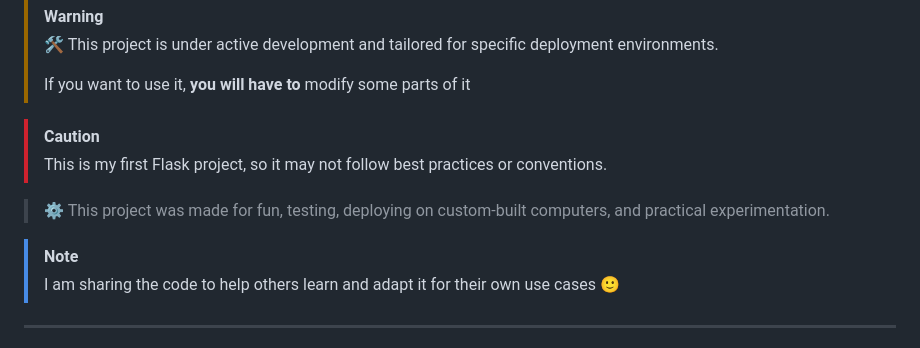
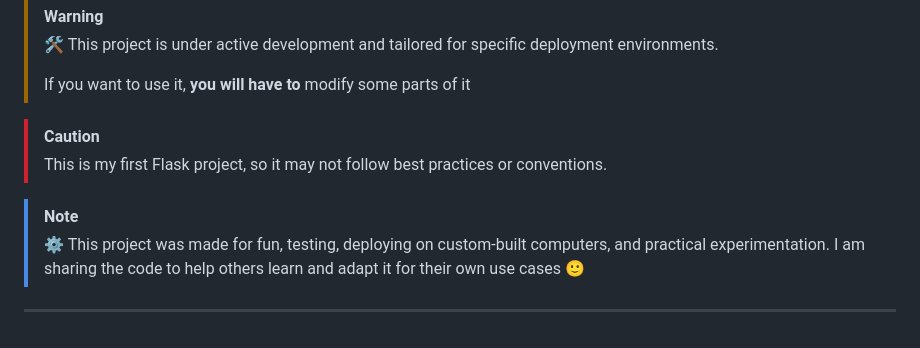
Before and after one commit to DanTheWizard/ESportsPyManager-AdminPanel, a Markdown page: README.md, the part around the change. Drawn GitHub-style.

```diff
--- a/README.md
+++ b/README.md
@@ -10,9 +10,9 @@ A Flask-based web admin panel for managing devices and users, integrated with MQ
 > [!CAUTION]
 > This is my first Flask project, so it may not follow best practices or conventions.
 
-> ⚙️ This project was made for fun, testing, deploying on custom-built computers, and practical experimentation.
 
 > [!NOTE]
+> ⚙️ This project was made for fun, testing, deploying on custom-built computers, and practical experimentation.
 > I am sharing the code to help others learn and adapt it for their own use cases 🙂
 
 ---
```
